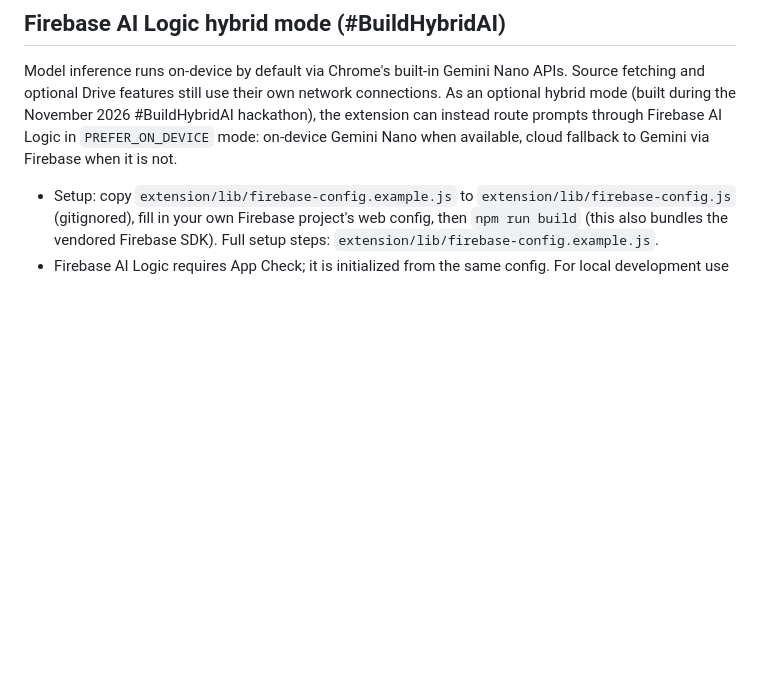
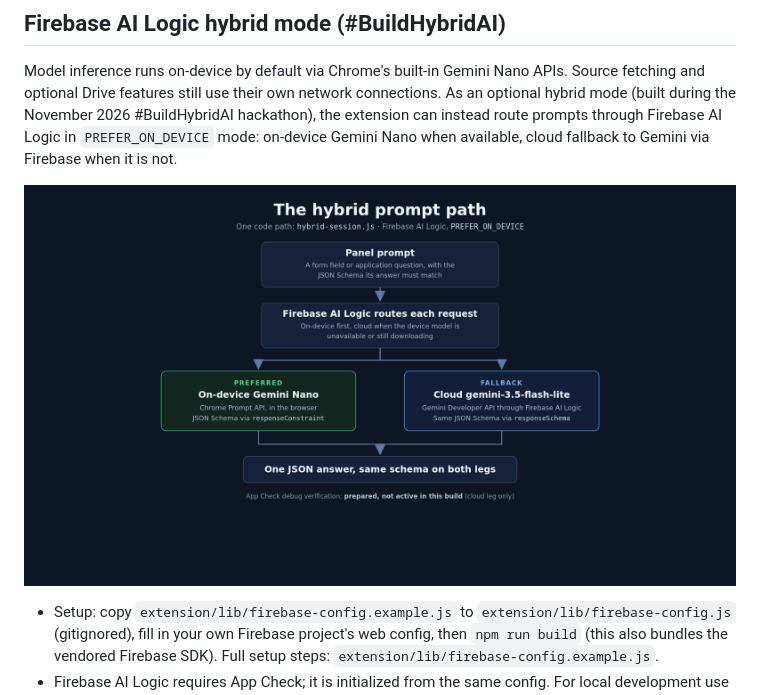
Before and after one commit to arii/remote-server, a Markdown page: chrome-extension/README.md, the part around the change. Drawn GitHub-style; pictures changed too: chrome-extension/docs/hybrid-flow-diagram.png (added); blank space fills up the shorter version.

Commit message:
chrome-extension README: embed hybrid inference flow diagram (#1780)
* Add hybrid inference flow diagram for README

* Delete chrome-extension/3-hybrid-flow-diagram.png

* Add hybrid inference flow diagram asset

* Rename 5-localform-hybrid-flow-diagram.png to hybrid-flow-diagram.png

* Update README.md

```diff
--- a/chrome-extension/README.md
+++ b/chrome-extension/README.md
@@ -65,6 +65,8 @@ LocalForm AI fills web forms from a local, on-device profile vault and improves
 ## Firebase AI Logic hybrid mode (#BuildHybridAI)
 
 Model inference runs on-device by default via Chrome's built-in Gemini Nano APIs. Source fetching and optional Drive features still use their own network connections. As an optional hybrid mode (built during the November 2026 #BuildHybridAI hackathon), the extension can instead route prompts through Firebase AI Logic in `PREFER_ON_DEVICE` mode: on-device Gemini Nano when available, cloud fallback to Gemini via Firebase when it is not.
+
+![Hybrid inference flow: every prompt prefers on-device Gemini Nano and falls back to Firebase AI Logic cloud Gemini only when on-device is unavailable](docs/hybrid-flow-diagram.png)
 
 - Setup: copy `extension/lib/firebase-config.example.js` to `extension/lib/firebase-config.js` (gitignored), fill in your own Firebase project's web config, then `npm run build` (this also bundles the vendored Firebase SDK). Full setup steps: `extension/lib/firebase-config.example.js`.
 - Firebase AI Logic requires App Check; it is initialized from the same config. For local development use an App Check debug token from your own Firebase project, kept on your machine only and never committed.
```
